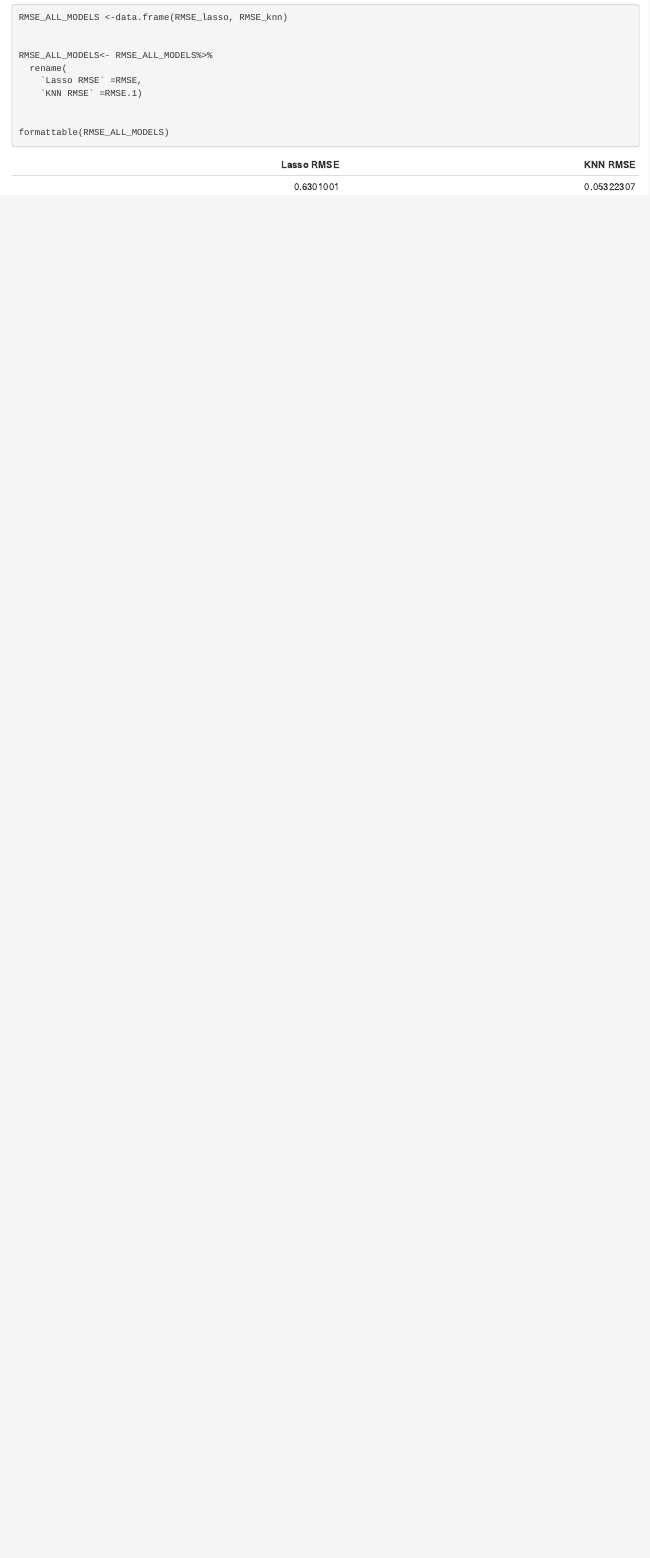
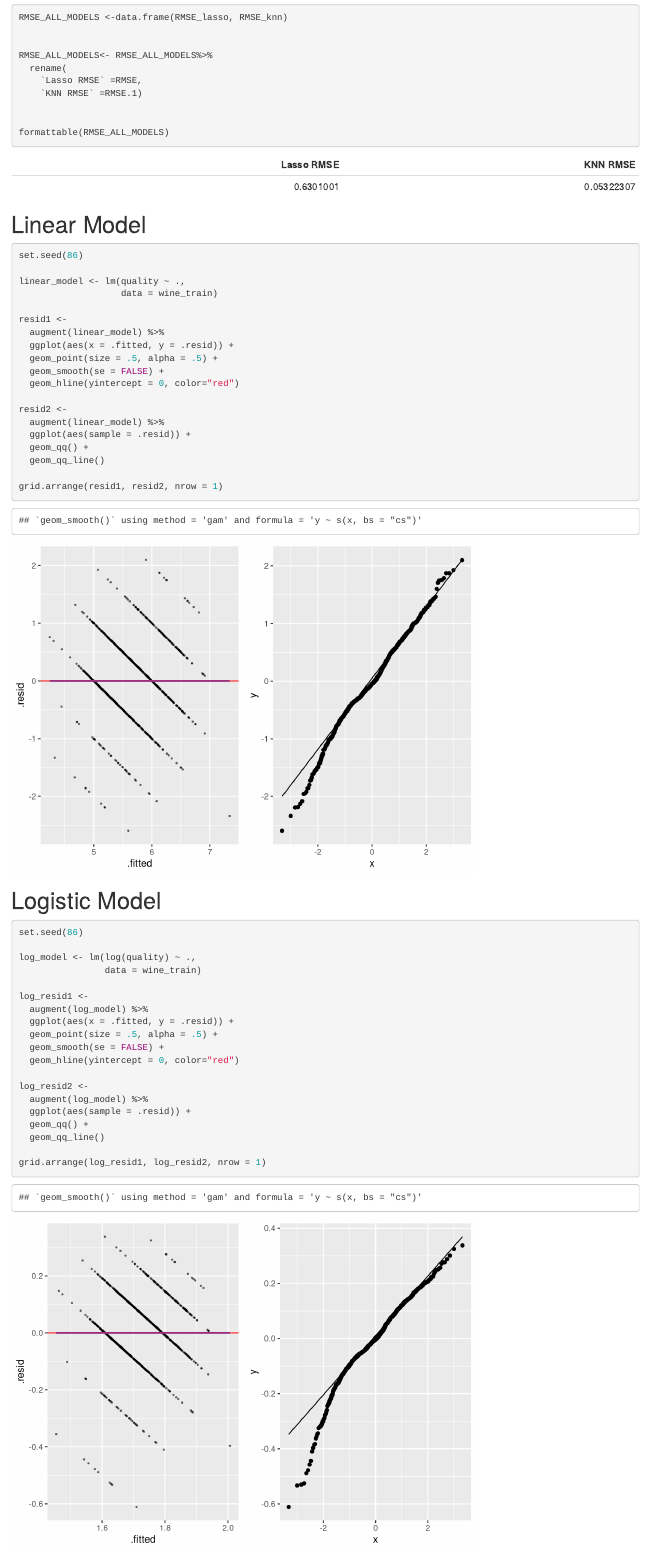
Before and after one commit to yhryu1030/Red_Wine_Quality, an R Markdown document (Wine.Rmd): the page in a window 1100 px wide, from 8880 px down. Rendered offline with R 4.5, knitr and Pandoc, with nearby package versions.

Commit message:
Added linear, logistic, RF

````diff
--- a/Wine.Rmd
+++ b/Wine.Rmd
@@ -280,3 +280,49 @@ formattable(RMSE_ALL_MODELS)
 
 
 ```
+
+
+# Linear Model
+```{r}
+set.seed(86)
+
+linear_model <- lm(quality ~ .,
+                   data = wine_train)
+
+resid1 <-
+  augment(linear_model) %>%
+  ggplot(aes(x = .fitted, y = .resid)) +
+  geom_point(size = .5, alpha = .5) +
+  geom_smooth(se = FALSE) +
+  geom_hline(yintercept = 0, color="red")
+
+resid2 <-
+  augment(linear_model) %>%
+  ggplot(aes(sample = .resid)) +
+  geom_qq() +
+  geom_qq_line()
+
+grid.arrange(resid1, resid2, nrow = 1)
+```
+
+# Logistic Model
+```{r}
+set.seed(86)
+
+log_model <- lm(log(quality) ~ .,
+                data = wine_train)
+
+log_resid1 <-
+  augment(log_model) %>%
+  ggplot(aes(x = .fitted, y = .resid)) +
+  geom_point(size = .5, alpha = .5) +
+  geom_smooth(se = FALSE) +
+  geom_hline(yintercept = 0, color="red")
+
+log_resid2 <-
+  augment(log_model) %>%
+  ggplot(aes(sample = .resid)) +
+  geom_qq() +
+  geom_qq_line()
+
+grid.arrange(log_resid1, log_resid2, nrow = 1)
````
Also changed, not shown: Wine.Rmd (21 more changed lines).
